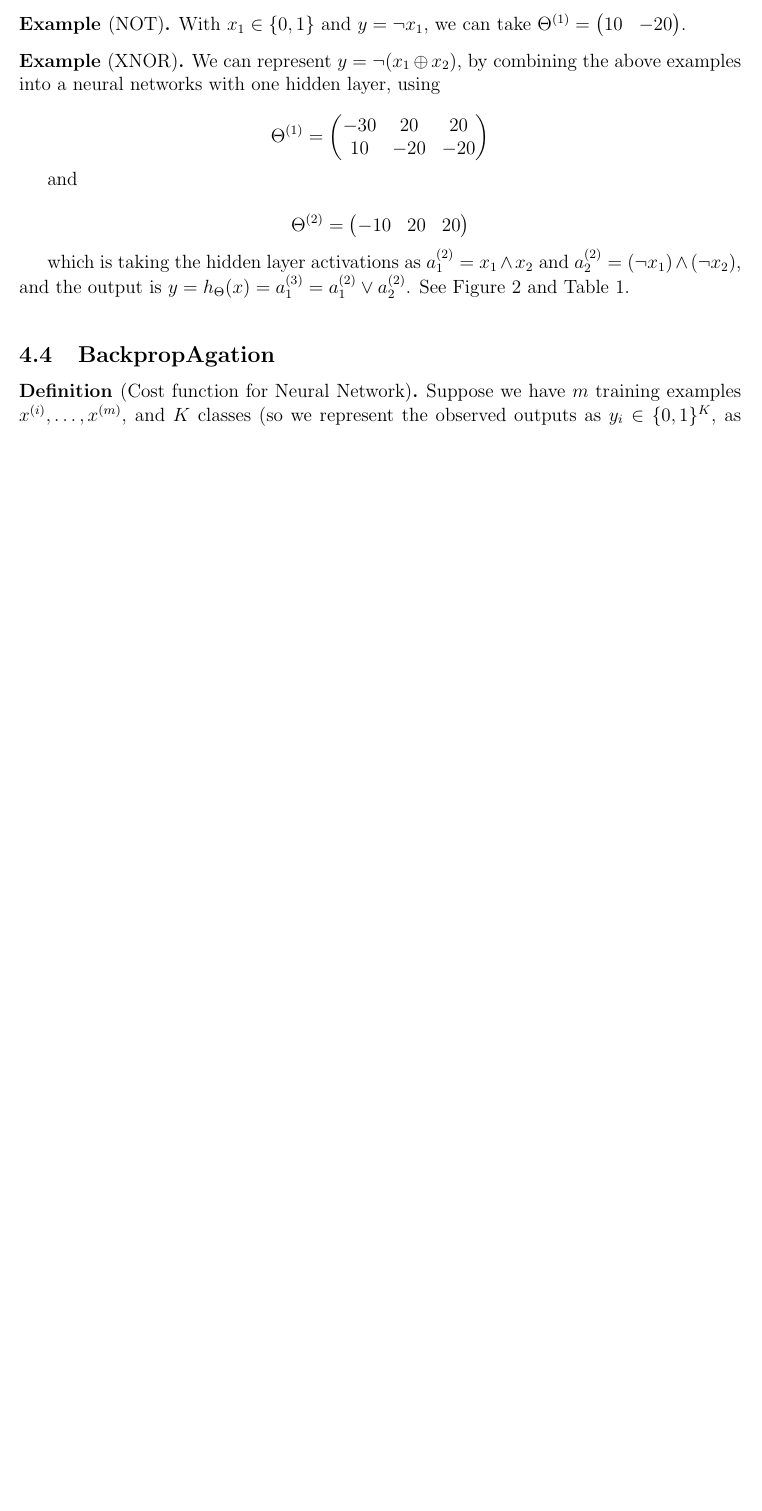
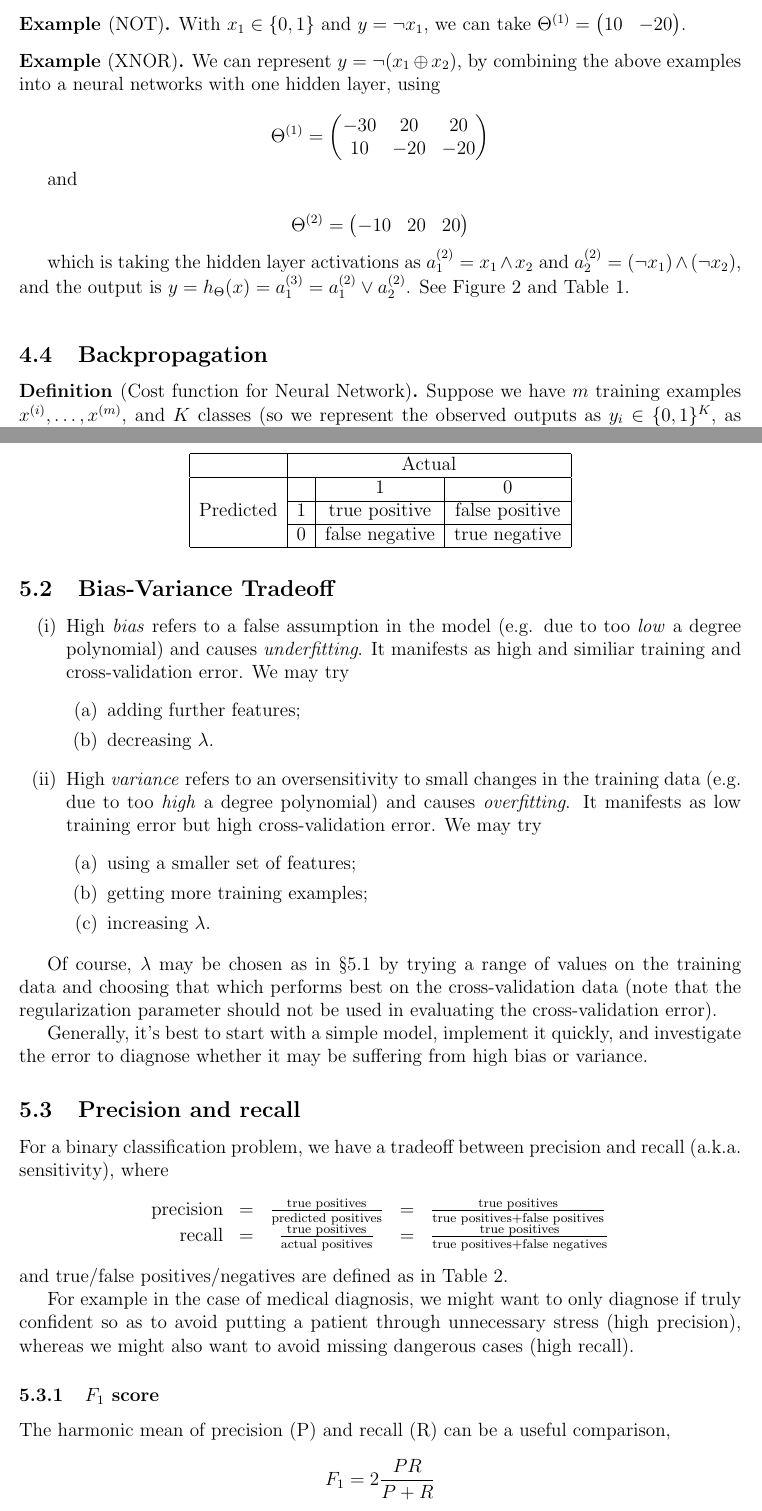
Before and after one commit to theopigott/machine-learning-notes, a LaTeX document (Machine Learning Notes.tex): part of page 6 of 7 before the commit and two parts of pages 6 and 8 of 8 after it, the two joined at a grey line, cut so that both start at the same text, the shorter picture padded with empty space. Compiled offline with pdfLaTeX.

Commit message:
add Tuning & Evaluation section

```diff
--- a/Machine Learning Notes.tex
+++ b/Machine Learning Notes.tex
@@ -8,6 +8,7 @@
 \usepackage{enumitem}
 \usepackage[justification=centering]{caption}
 \usepackage{tikz}
+\usepackage{multirow}
 
 \theoremstyle{definition}
 \newtheorem*{theorem}{Theorem}
@@ -402,7 +403,7 @@ $x_1$ & $x_2$ & $a_1^{(2)}$ & $a_2^{(2)}$ & $h_{\Theta}(x)$ \\
 \end{tabular}
 \end{table}
 
-\subsection{BackpropAgation}
+\subsection{Backpropagation}
 
 \begin{defn}[Cost function for Neural Network]
 Suppose we have $m$ training examples $x^{(i)}, \ldots, x^{(m)}$, and $K$ classes (so we represent the observed outputs as $y_i \in \Set{0, 1}^K$, as described in \S\ref{nn-multiclass}). Then the cost function is given by
@@ -446 +452,50 @@ The initial parameters must be randomly initialized because if otherwise we star
+\subsection{Bias-Variance Tradeoff}
+\begin{enumerate}
+\item High \emph{bias} refers to a false assumption in the model (e.g. due to too \emph{low} a degree polynomial) and causes \emph{underfitting}. It manifests as high and similiar training and cross-validation error. We may try
+\begin{enumerate}[label=(\alph*)]
+\item adding further features;
+\item decreasing $\lambda$.
+\end{enumerate}
+\item High \emph{variance} refers to an oversensitivity to small changes in the training data (e.g. due to too \emph{high} a degree polynomial) and causes \emph{overfitting}. It manifests as low training error but high cross-validation error. We may try
+\begin{enumerate}[label=(\alph*)]
+\item using a smaller set of features;
+\item getting more training examples;
+\item increasing $\lambda$.
+\end{enumerate}
+\end{enumerate}
+
+Of course, $\lambda$ may be chosen as in \S\ref{cross-validation} by trying a range of values on the training data and choosing that which performs best on the cross-validation data (note that the regularization parameter should not be used in evaluating the cross-validation error).
+
+Generally, it's best to start with a simple model, implement it quickly, and investigate the error to diagnose whether it may be suffering from high bias or variance.
+
+\subsection{Precision and recall}
+For a binary classification problem, we have a tradeoff between precision and recall (a.k.a. sensitivity), where
+\[
+\begin{array}{rcccl}
+\text{precision} &=& \frac{\text{true positives}}{\text{predicted positives}} &=& \frac{\text{true positives}}{\text{true positives} + \text{false positives}} \\
+\text{recall} &=& \frac{\text{true positives}}{\text{actual positives}} &=& \frac{\text{true positives}}{\text{true positives} + \text{false negatives}}
+\end{array}
+\]
+and true/false positives/negatives are defined as in Table \ref{type-I-II-errors}.
+
+\begin{table}[]
+\centering
+\caption{Type I and Type II Errors}
+\label{type-I-II-errors}
+\begin{tabular}{|c|c|c|c|}
+\hline
+                           & \multicolumn{3}{c|}{Actual}           \\ \hline
+\multirow{3}{*}{Predicted} &     & $1$            & $0$            \\ \cline{2-4}
+                           & $1$ & true positive  & false positive \\ \cline{2-4}
+                           & $0$ & false negative & true negative  \\ \hline
+\end{tabular}
+\end{table}
+
+For example in the case of medical diagnosis, we might want to only diagnose if truly confident so as to avoid putting a patient through unnecessary stress (high precision), whereas we might also want to avoid missing dangerous cases (high recall).
+
+\subsubsection{$F_1$ score}
+The harmonic mean of precision (P) and recall (R) can be a useful comparison,
+\[ F_1 = 2 \frac{PR}{P + R} \]
+which has its best value at $1$ and worst at $0$.
+
 \end{document}
```
Also changed, not shown: Machine Learning Notes.pdf, Machine Learning Notes.tex (5 more changed lines).
